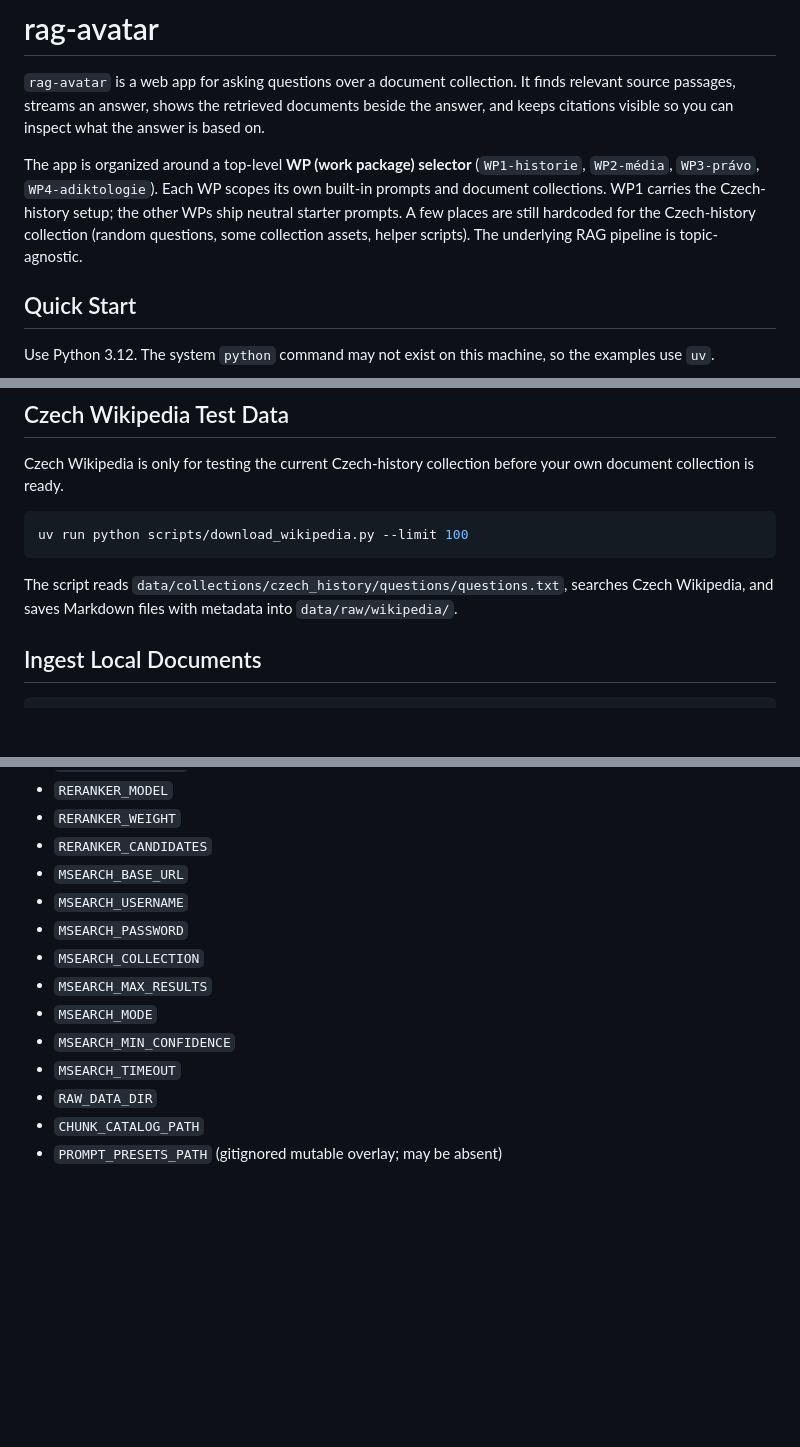
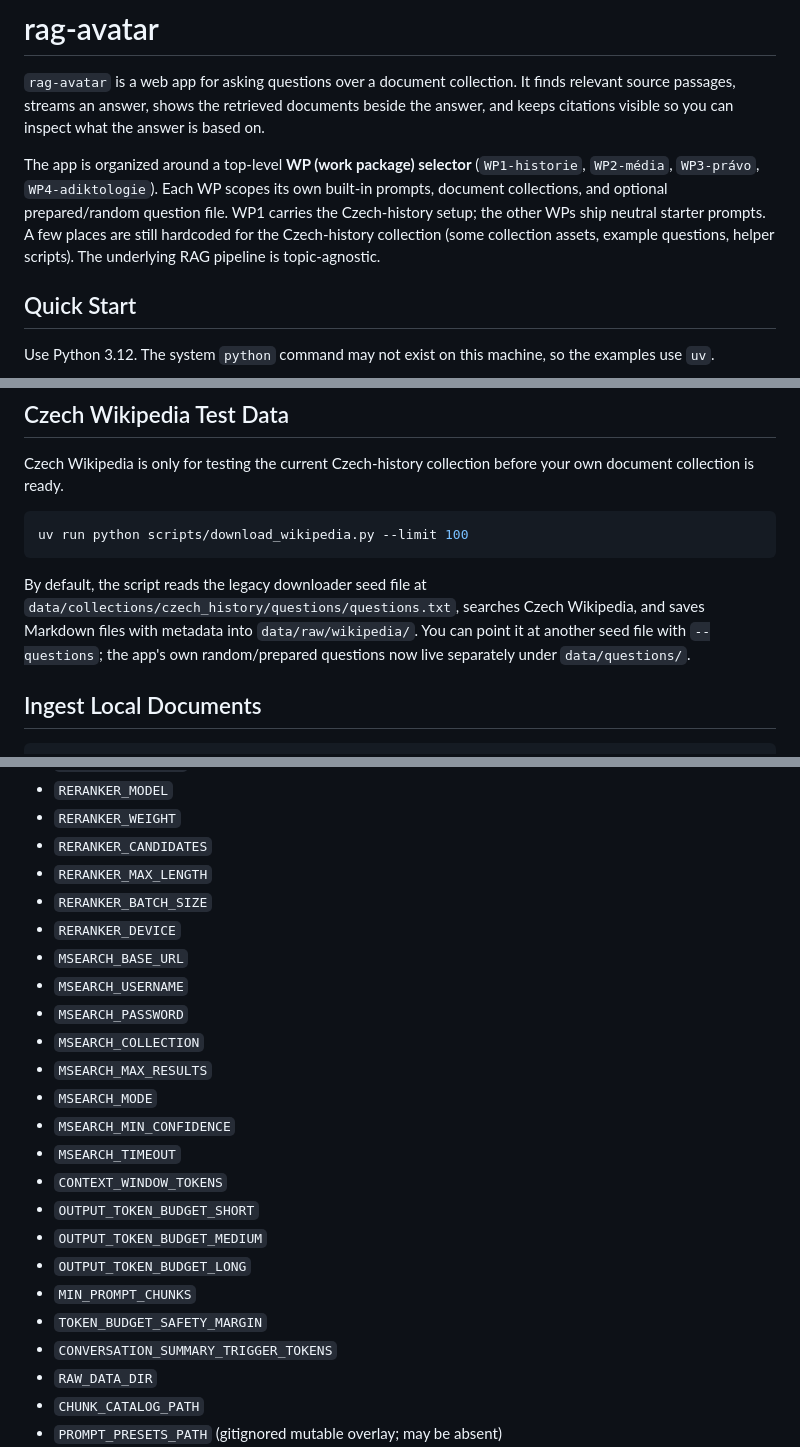
Before and after one commit to ampapacek/CZD-avatar, a Markdown page: README.md, 3 parts joined by grey strips. GitHub-like rendering; blank space fills up the shorter version.

````diff
--- a/README.md
+++ b/README.md
@@ -2,7 +2,7 @@
 
 `rag-avatar` is a web app for asking questions over a document collection. It finds relevant source passages, streams an answer, shows the retrieved documents beside the answer, and keeps citations visible so you can inspect what the answer is based on.
 
-The app is organized around a top-level **WP (work package) selector** (`WP1-historie`, `WP2-média`, `WP3-právo`, `WP4-adiktologie`). Each WP scopes its own built-in prompts and document collections. WP1 carries the Czech-history setup; the other WPs ship neutral starter prompts. A few places are still hardcoded for the Czech-history collection (random questions, some collection assets, helper scripts). The underlying RAG pipeline is topic-agnostic.
+The app is organized around a top-level **WP (work package) selector** (`WP1-historie`, `WP2-média`, `WP3-právo`, `WP4-adiktologie`). Each WP scopes its own built-in prompts, document collections, and optional prepared/random question file. WP1 carries the Czech-history setup; the other WPs ship neutral starter prompts. A few places are still hardcoded for the Czech-history collection (some collection assets, example questions, helper scripts). The underlying RAG pipeline is topic-agnostic.
 
 ## Quick Start
 
@@ -177,7 +177,7 @@ Czech Wikipedia is only for testing the current Czech-history collection before
 uv run python scripts/download_wikipedia.py --limit 100
 ```
 
-The script reads `data/collections/czech_history/questions/questions.txt`, searches Czech Wikipedia, and saves Markdown files with metadata into `data/raw/wikipedia/`.
+By default, the script reads the legacy downloader seed file at `data/collections/czech_history/questions/questions.txt`, searches Czech Wikipedia, and saves Markdown files with metadata into `data/raw/wikipedia/`. You can point it at another seed file with `--questions`; the app's own random/prepared questions now live separately under `data/questions/`.
 
 ## Ingest Local Documents
 
@@ -330,6 +332,9 @@ Important `.env` variables:
 - `RERANKER_MODEL`
 - `RERANKER_WEIGHT`
 - `RERANKER_CANDIDATES`
+- `RERANKER_MAX_LENGTH`
+- `RERANKER_BATCH_SIZE`
+- `RERANKER_DEVICE`
 - `MSEARCH_BASE_URL`
 - `MSEARCH_USERNAME`
 - `MSEARCH_PASSWORD`
@@ -338,6 +343,13 @@ Important `.env` variables:
 - `MSEARCH_MODE`
 - `MSEARCH_MIN_CONFIDENCE`
 - `MSEARCH_TIMEOUT`
+- `CONTEXT_WINDOW_TOKENS`
+- `OUTPUT_TOKEN_BUDGET_SHORT`
+- `OUTPUT_TOKEN_BUDGET_MEDIUM`
+- `OUTPUT_TOKEN_BUDGET_LONG`
+- `MIN_PROMPT_CHUNKS`
+- `TOKEN_BUDGET_SAFETY_MARGIN`
+- `CONVERSATION_SUMMARY_TRIGGER_TOKENS`
 - `RAW_DATA_DIR`
 - `CHUNK_CATALOG_PATH`
 - `PROMPT_PRESETS_PATH` (gitignored mutable overlay; may be absent)
````
Also changed, not shown: other parts of README.md (+4 -2 lines), agents.md (+13 -32 lines).
